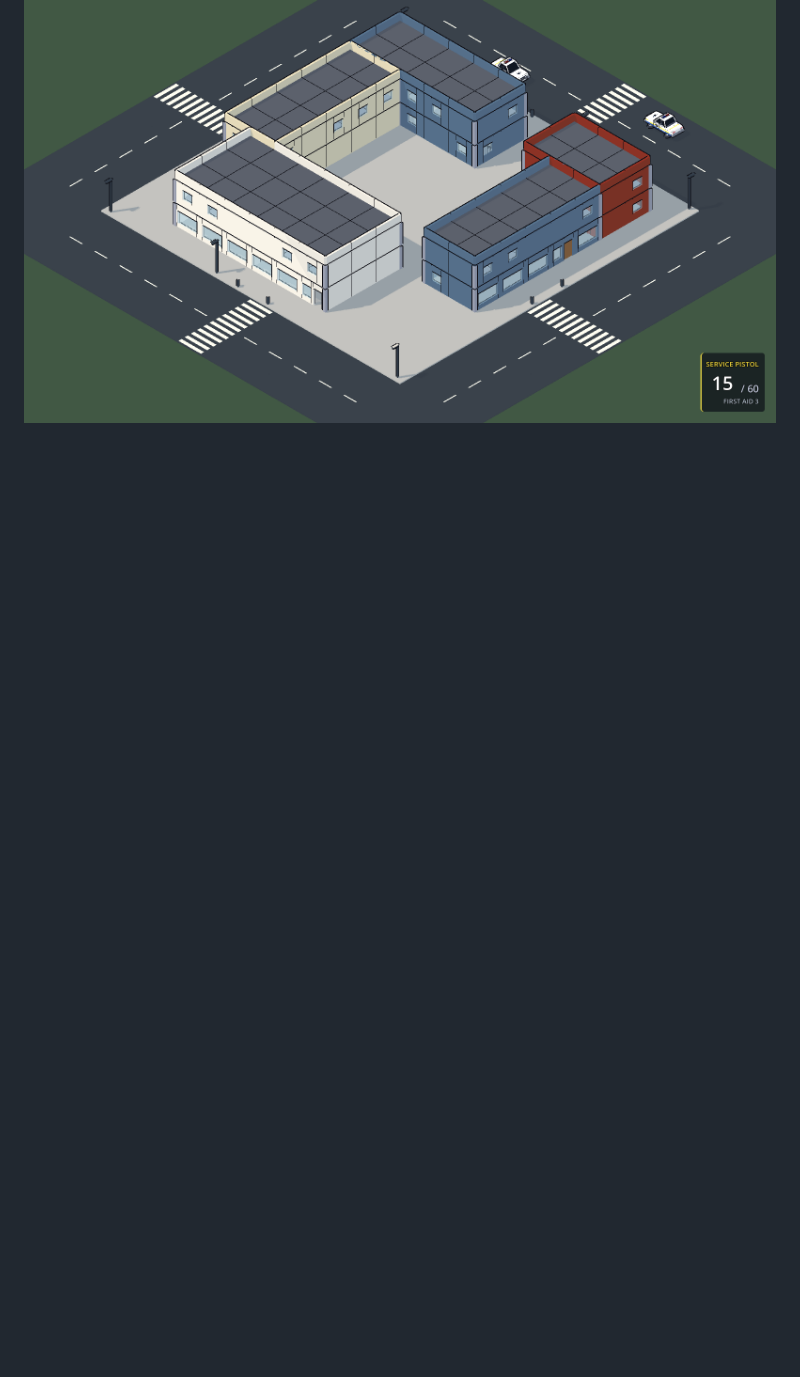
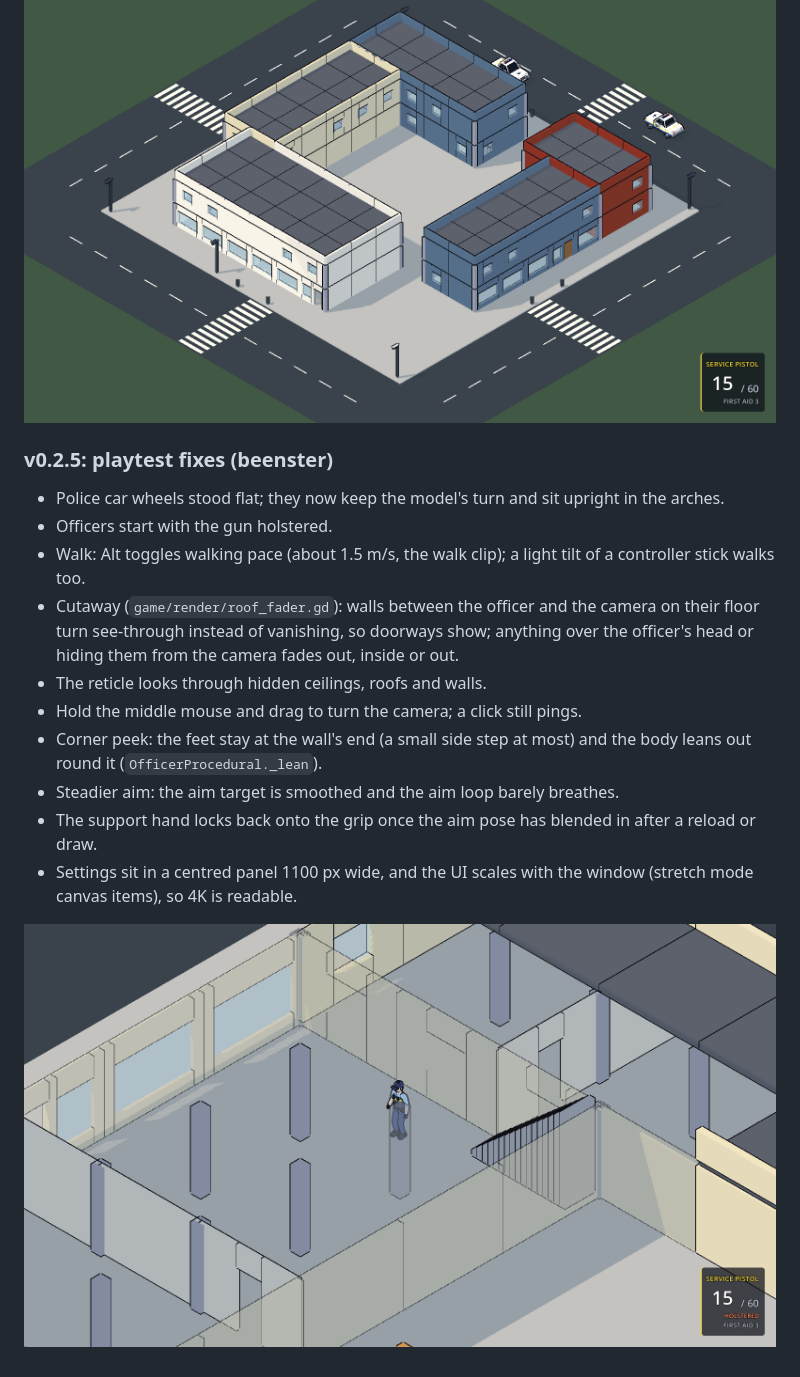
Before and after one commit to Beenster99/the-popo, a Markdown page: docs/wave1/README.md, the part around the change. Drawn GitHub-style; pictures changed too: docs/wave1/img/inside_v0_2_5.png (added); blank space fills up the shorter version.

Commit message:
Playtest fixes: wheels, holstered start, walk, see-through cutaway, camera drag, lean peek, steady aim, settings panel (v0.2.5)
Co-Authored-By: Claude Opus 5.5 <noreply@anthropic.com>
Claude-Session: https://claude.ai/code/session_01RduChwY24ALWnFNba2zWZz

```diff
--- a/docs/wave1/README.md
+++ b/docs/wave1/README.md
@@ -140,3 +140,26 @@ city block. It is built phase by phase; each phase ends with a build.
 ![Leaning out](img/patrol_leanout.png)
 ![Wrecked](img/patrol_wrecked.png)
 ![City block with police cars](img/block_overview_v0_2_4.png)
+
+### v0.2.5: playtest fixes (beenster)
+
+- Police car wheels stood flat; they now keep the model's turn and sit
+  upright in the arches.
+- Officers start with the gun holstered.
+- Walk: Alt toggles walking pace (about 1.5 m/s, the walk clip); a light
+  tilt of a controller stick walks too.
+- Cutaway (`game/render/roof_fader.gd`): walls between the officer and the
+  camera on their floor turn see-through instead of vanishing, so doorways
+  show; anything over the officer's head or hiding them from the camera
+  fades out, inside or out.
+- The reticle looks through hidden ceilings, roofs and walls.
+- Hold the middle mouse and drag to turn the camera; a click still pings.
+- Corner peek: the feet stay at the wall's end (a small side step at most)
+  and the body leans out round it (`OfficerProcedural._lean`).
+- Steadier aim: the aim target is smoothed and the aim loop barely breathes.
+- The support hand locks back onto the grip once the aim pose has blended
+  in after a reload or draw.
+- Settings sit in a centred panel 1100 px wide, and the UI scales with the
+  window (stretch mode canvas items), so 4K is readable.
+
+![Inside, v0.2.5](img/inside_v0_2_5.png)
```
Also changed, not shown: 17 other files.
